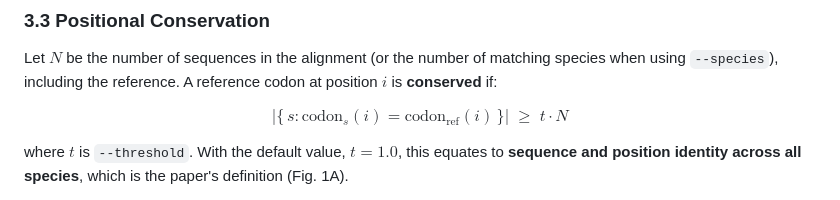
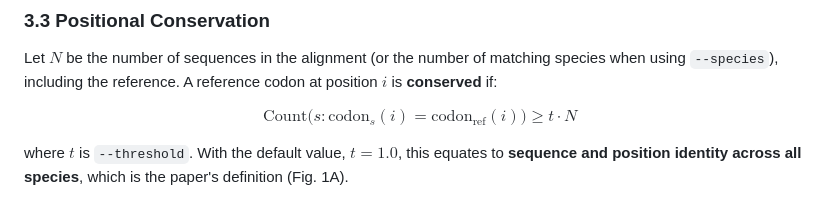
Before and after one commit to SouthernBio/BioSeeker, a Markdown page: docs/METHODOLOGY.md, the part around the change. Rendered like a GitHub page.

```diff
--- a/docs/METHODOLOGY.md
+++ b/docs/METHODOLOGY.md
@@ -68,7 +68,7 @@ Before counting, columns that are gaps in **every** sequence being compared are
 ### 3.3 Positional Conservation
 Let $N$ be the number of sequences in the alignment (or the number of matching species when using `--species`), including the reference. A reference codon at position $i$ is **conserved** if:
 
-$$|\{\,s : \text{codon}_s(i) = \text{codon}_{\text{ref}}(i)\,\}| \;\ge\; t \cdot N$$
+$$\text{Count}\big(s : \text{codon}_s(i) = \text{codon}_{\text{ref}}(i)\big) \ge t \cdot N$$
 
 where $t$ is `--threshold`. With the default value, $t = 1.0$, this equates to **sequence and position identity across all species**, which is the paper's definition (Fig. 1A).
 
```
